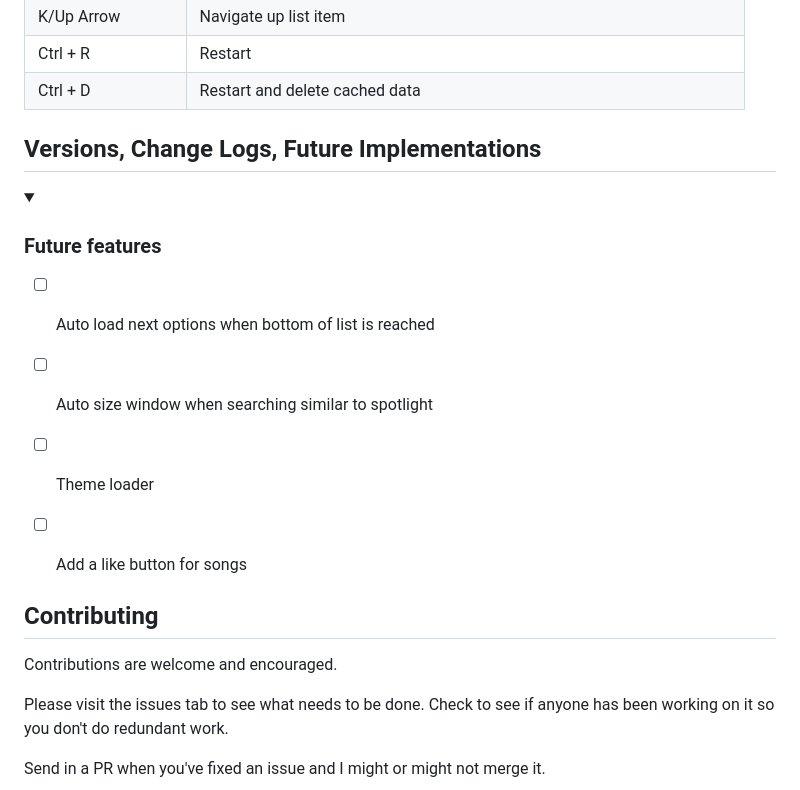
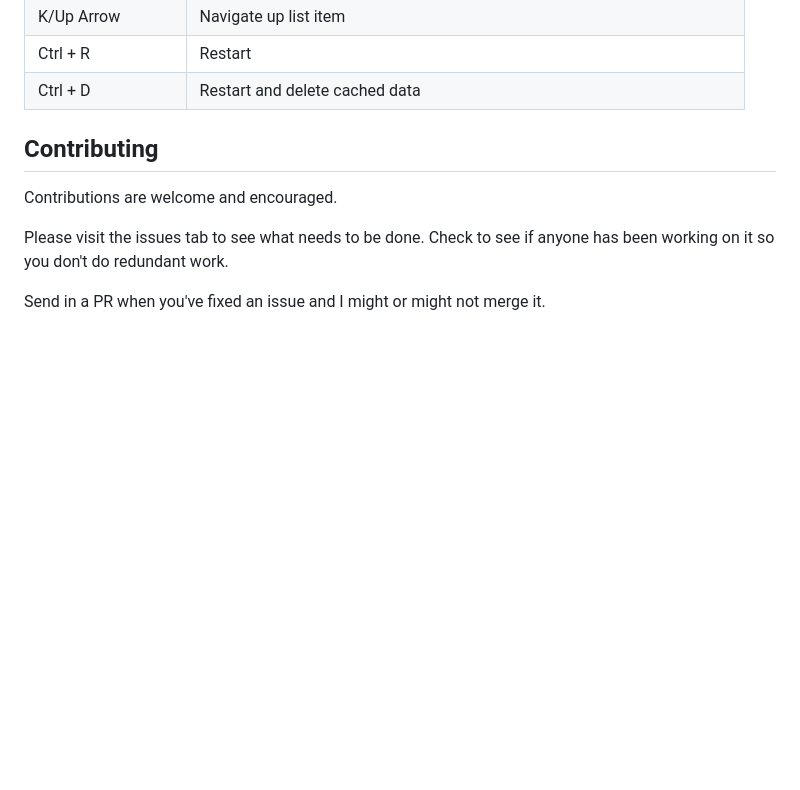
Before and after one commit to 1nsomnes/Lightify, a Markdown page: README.md, the part around the change. Rendered like a GitHub page; folded sections open; blank space fills up the shorter version.

```diff
--- a/README.md
+++ b/README.md
@@ -66,19 +66,6 @@ Lightify is a real Spotify player, not a remote: music plays from Lightify itsel
 | Ctrl + R | Restart |
 | Ctrl + D | Restart and delete cached data |
 
-
-## Versions, Change Logs, Future Implementations
-
-<details><summary> <h3>Future features</h3> </summary>
-
-- [ ] Auto load next options when bottom of list is reached
-- [ ] Auto size window when searching similar to spotlight
-- [ ] Theme loader
-- [ ] Add a like button for songs
-
-
-
-
 ## Contributing
 Contributions are welcome and encouraged.
 
```
